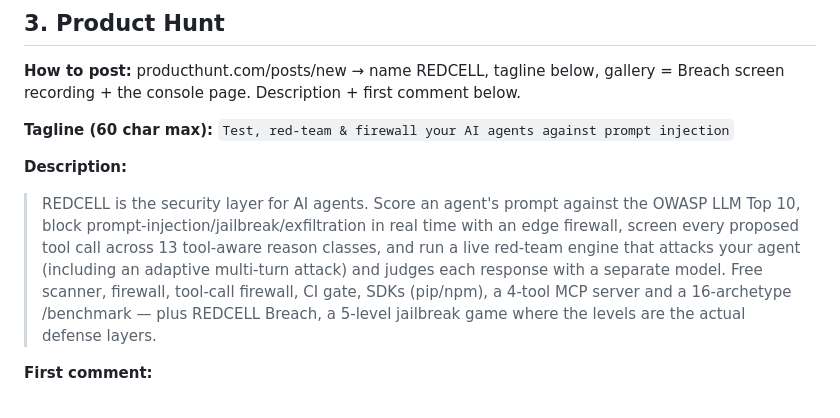
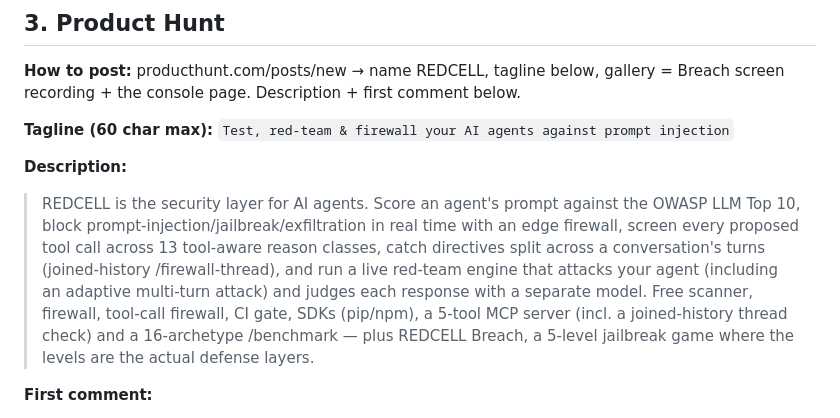
Before and after one commit to furkanefecancaglar/redcell, a Markdown page: GTM_LAUNCH.md, the part around the change. Rendered like a GitHub page.

```diff
--- a/GTM_LAUNCH.md
+++ b/GTM_LAUNCH.md
@@ -63,7 +63,7 @@ I built REDCELL: a security layer for LLM agents. And a game to prove the point.
 **Tagline (60 char max):** `Test, red-team & firewall your AI agents against prompt injection`
 
 **Description:**
-> REDCELL is the security layer for AI agents. Score an agent's prompt against the OWASP LLM Top 10, block prompt-injection/jailbreak/exfiltration in real time with an edge firewall, screen every proposed tool call across 13 tool-aware reason classes, and run a live red-team engine that attacks your agent (including an adaptive multi-turn attack) and judges each response with a separate model. Free scanner, firewall, tool-call firewall, CI gate, SDKs (pip/npm), a 4-tool MCP server and a 16-archetype /benchmark — plus REDCELL Breach, a 5-level jailbreak game where the levels are the actual defense layers.
+> REDCELL is the security layer for AI agents. Score an agent's prompt against the OWASP LLM Top 10, block prompt-injection/jailbreak/exfiltration in real time with an edge firewall, screen every proposed tool call across 13 tool-aware reason classes, catch directives split across a conversation's turns (joined-history /firewall-thread), and run a live red-team engine that attacks your agent (including an adaptive multi-turn attack) and judges each response with a separate model. Free scanner, firewall, tool-call firewall, CI gate, SDKs (pip/npm), a 5-tool MCP server (incl. a joined-history thread check) and a 16-archetype /benchmark — plus REDCELL Breach, a 5-level jailbreak game where the levels are the actual defense layers.
 
 **First comment:**
 > Maker here. The wedge is: testing your agent should be as easy as running a linter, and defending it should be a firewall you drop in front. Start with Breach (it's genuinely fun and shows the layers), then run the firewall/scanner on your own agent. It's live, free, and honest about what's heuristic vs. live. Feedback very welcome — especially adversarial feedback.
```
Also changed, not shown: GTM/launch_assets.md (+6 -6 lines).
